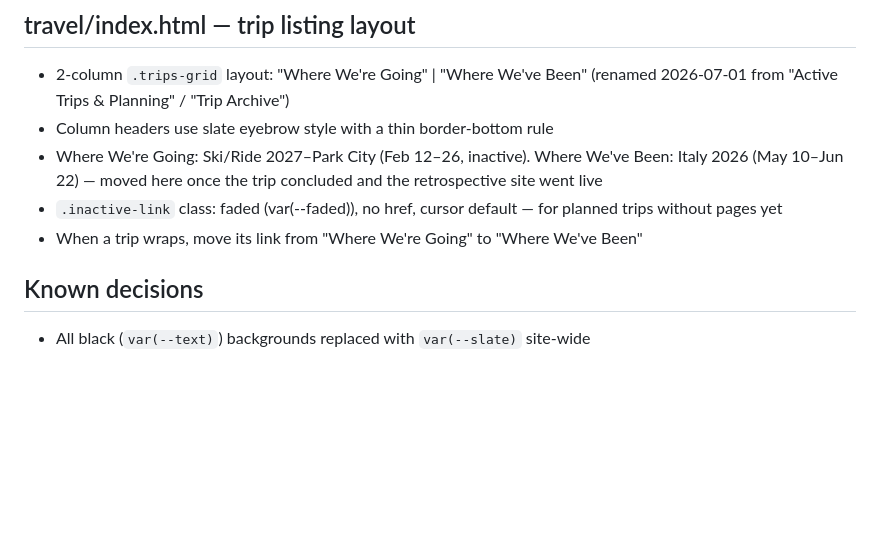
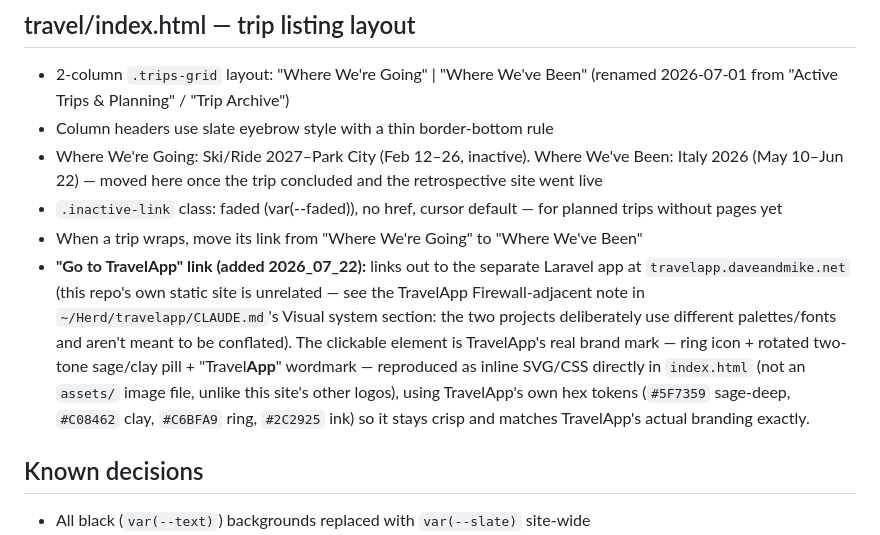
Before and after one commit to DaveM61/travel, a Markdown page: CLAUDE.md, the part around the change. Rendered like a GitHub page; blank space fills up the shorter version.

Commit message:
Updated TravelApp link

```diff
--- a/CLAUDE.md
+++ b/CLAUDE.md
@@ -32,6 +32,7 @@ The standalone `italy-2026` repo (`~/Documents/Git/italy-2026/italy-2026/`) now
 - Where We're Going: Ski/Ride 2027–Park City (Feb 12–26, inactive). Where We've Been: Italy 2026 (May 10–Jun 22) — moved here once the trip concluded and the retrospective site went live
 - `.inactive-link` class: faded (var(--faded)), no href, cursor default — for planned trips without pages yet
 - When a trip wraps, move its link from "Where We're Going" to "Where We've Been"
+- **"Go to TravelApp" link (added 2026_07_22):** links out to the separate Laravel app at `travelapp.daveandmike.net` (this repo's own static site is unrelated — see the TravelApp Firewall-adjacent note in `~/Herd/travelapp/CLAUDE.md`'s Visual system section: the two projects deliberately use different palettes/fonts and aren't meant to be conflated). The clickable element is TravelApp's real brand mark — ring icon + rotated two-tone sage/clay pill + "Travel**App**" wordmark — reproduced as inline SVG/CSS directly in `index.html` (not an `assets/` image file, unlike this site's other logos), using TravelApp's own hex tokens (`#5F7359` sage-deep, `#C08462` clay, `#C6BFA9` ring, `#2C2925` ink) so it stays crisp and matches TravelApp's actual branding exactly.
 
 ## Known decisions
 - All black (`var(--text)`) backgrounds replaced with `var(--slate)` site-wide
```
